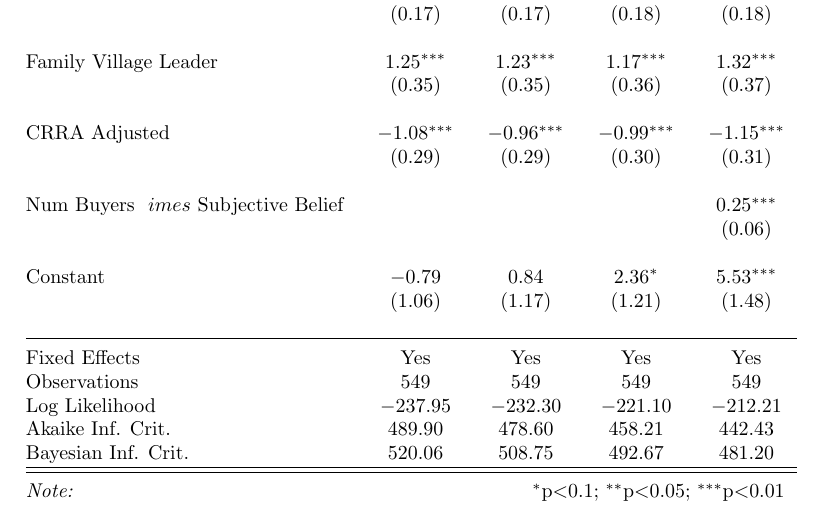
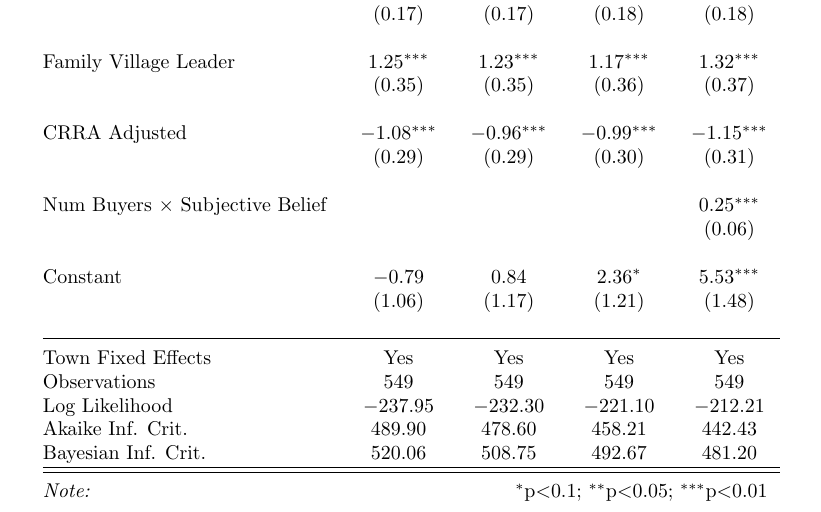
Before and after one commit to yaoeconomics/PhD-Dissertation, a LaTeX document (Overleaf/chap2_empirical_analysis.tex, which reads tables/buyer's_competition_logistic_results.tex): part of page 9 of 17, cut so that both start at the same text. Compiled offline with pdfLaTeX.

Commit message:
update table notation

```diff
--- a/tables/buyer's_competition_logistic_results.tex
+++ b/tables/buyer's_competition_logistic_results.tex
@@ -32,14 +32,14 @@
  CRRA Adjusted & $-$1.08$^{***}$ & $-$0.96$^{***}$ & $-$0.99$^{***}$ & $-$1.15$^{***}$ \\
   & (0.29) & (0.29) & (0.30) & (0.31) \\
   & & & & \\
- Num Buyers $\	imes$ Subjective Belief &  &  &  & 0.25$^{***}$ \\
+ Num Buyers $\times$ Subjective Belief &  &  &  & 0.25$^{***}$ \\
   &  &  &  & (0.06) \\
   & & & & \\
  Constant & $-$0.79 & 0.84 & 2.36$^{*}$ & 5.53$^{***}$ \\
   & (1.06) & (1.17) & (1.21) & (1.48) \\
   & & & & \\
 \hline \\[-1.8ex]
-Fixed Effects & Yes & Yes & Yes & Yes \\
+Town Fixed Effects & Yes & Yes & Yes & Yes \\
 Observations & 549 & 549 & 549 & 549 \\
 Log Likelihood & $-$237.95 & $-$232.30 & $-$221.10 & $-$212.21 \\
 Akaike Inf. Crit. & 489.90 & 478.60 & 458.21 & 442.43 \\
```
Also changed, not shown: tables/buyer's_competition_logistic_results.tex (2 more changed lines), 1 other file.
